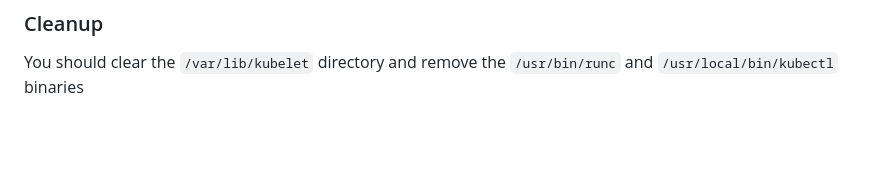
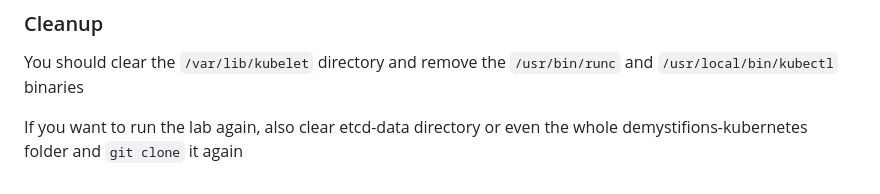
Before and after one commit to zwindler/demystifions-kubernetes, a Markdown page: README.md, the part around the change. GitHub-like rendering; blank space fills up the shorter version.

Commit message:
chore: add cleanup instructions

```diff
--- a/README.md
+++ b/README.md
@@ -584,3 +584,5 @@ Now, you should have a working "one node kubernetes cluster"
 ### Cleanup
 
 You should clear the `/var/lib/kubelet` directory and remove the `/usr/bin/runc` and `/usr/local/bin/kubectl` binaries
+
+If you want to run the lab again, also clear etcd-data directory or even the whole demystifions-kubernetes folder and `git clone` it again
```
